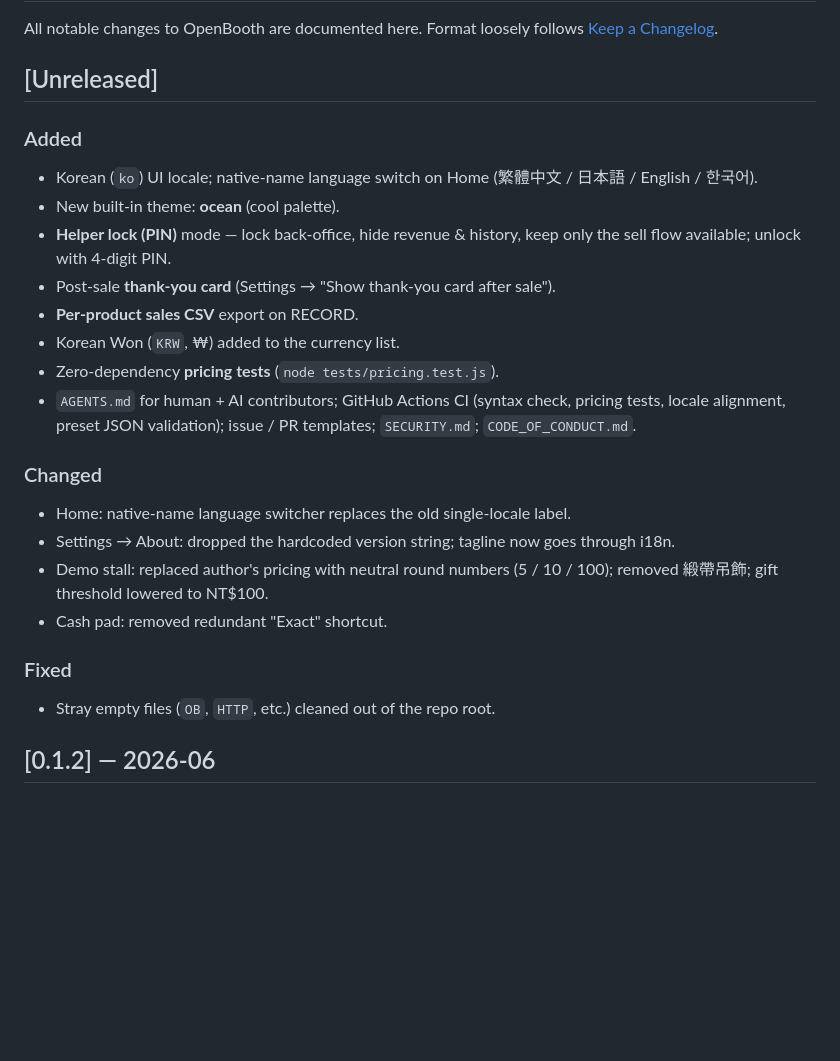
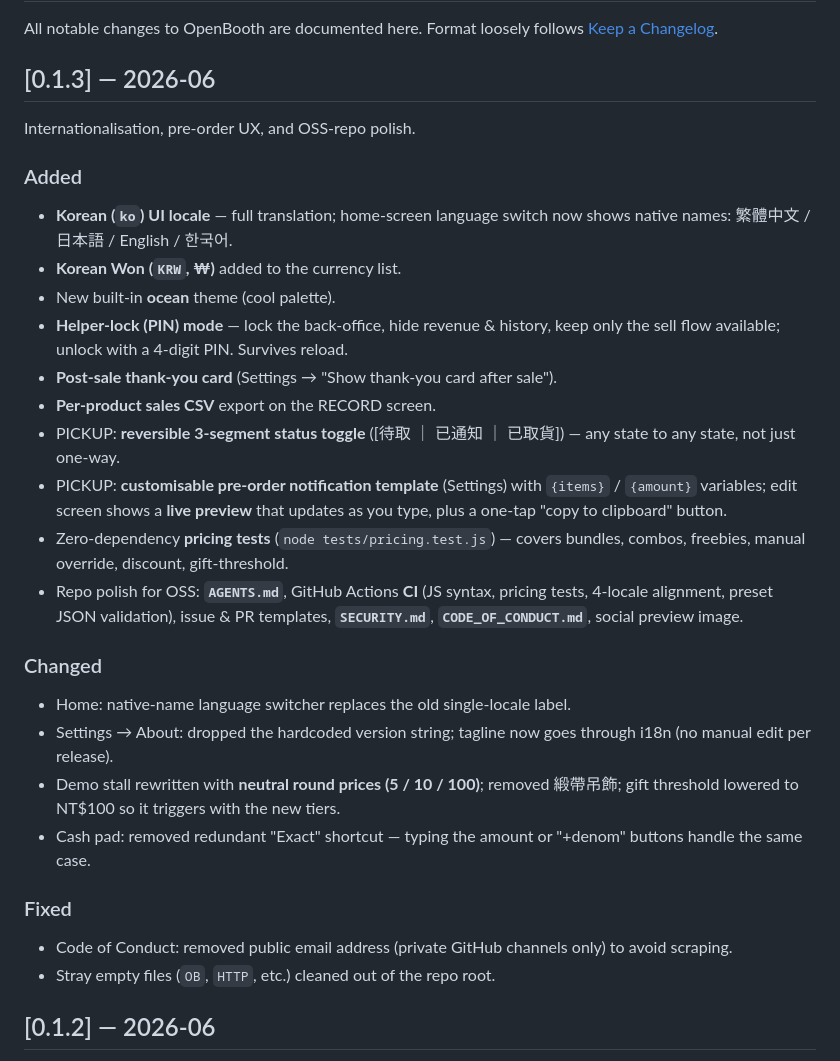
Before and after one commit to mimito-6/booth-pos, a Markdown page: CHANGELOG.md, the part around the change. Rendered like a GitHub page; blank space fills up the shorter version.

Commit message:
docs(changelog): cut v0.1.3 (i18n + pre-order UX + OSS polish)
Co-Authored-By: Claude Opus 4.7 (1M context) <noreply@anthropic.com>

```diff
--- a/CHANGELOG.md
+++ b/CHANGELOG.md
@@ -3,25 +3,30 @@
 All notable changes to OpenBooth are documented here.
 Format loosely follows [Keep a Changelog](https://keepachangelog.com/).
 
-## [Unreleased]
+## [0.1.3] — 2026-06
+
+Internationalisation, pre-order UX, and OSS-repo polish.
 
 ### Added
-- Korean (`ko`) UI locale; native-name language switch on Home (繁體中文 / 日本語 / English / 한국어).
-- New built-in theme: **ocean** (cool palette).
-- **Helper lock (PIN)** mode — lock back-office, hide revenue & history, keep only the sell flow available; unlock with 4-digit PIN.
-- Post-sale **thank-you card** (Settings → "Show thank-you card after sale").
-- **Per-product sales CSV** export on RECORD.
-- Korean Won (`KRW`, ₩) added to the currency list.
-- Zero-dependency **pricing tests** (`node tests/pricing.test.js`).
-- `AGENTS.md` for human + AI contributors; GitHub Actions CI (syntax check, pricing tests, locale alignment, preset JSON validation); issue / PR templates; `SECURITY.md`; `CODE_OF_CONDUCT.md`.
+- **Korean (`ko`) UI locale** — full translation; home-screen language switch now shows native names: 繁體中文 / 日本語 / English / 한국어.
+- **Korean Won (`KRW`, ₩)** added to the currency list.
+- New built-in **ocean** theme (cool palette).
+- **Helper-lock (PIN) mode** — lock the back-office, hide revenue & history, keep only the sell flow available; unlock with a 4-digit PIN. Survives reload.
+- **Post-sale thank-you card** (Settings → "Show thank-you card after sale").
+- **Per-product sales CSV** export on the RECORD screen.
+- PICKUP: **reversible 3-segment status toggle** ([待取 ｜ 已通知 ｜ 已取貨]) — any state to any state, not just one-way.
+- PICKUP: **customisable pre-order notification template** (Settings) with `{items}` / `{amount}` variables; edit screen shows a **live preview** that updates as you type, plus a one-tap "copy to clipboard" button.
+- Zero-dependency **pricing tests** (`node tests/pricing.test.js`) — covers bundles, combos, freebies, manual override, discount, gift-threshold.
+- Repo polish for OSS: **`AGENTS.md`**, GitHub Actions **CI** (JS syntax, pricing tests, 4-locale alignment, preset JSON validation), issue & PR templates, **`SECURITY.md`**, **`CODE_OF_CONDUCT.md`**, social preview image.
 
 ### Changed
 - Home: native-name language switcher replaces the old single-locale label.
-- Settings → About: dropped the hardcoded version string; tagline now goes through i18n.
-- Demo stall: replaced author's pricing with neutral round numbers (5 / 10 / 100); removed 緞帶吊飾; gift threshold lowered to NT$100.
-- Cash pad: removed redundant "Exact" shortcut.
+- Settings → About: dropped the hardcoded version string; tagline now goes through i18n (no manual edit per release).
+- Demo stall rewritten with **neutral round prices (5 / 10 / 100)**; removed 緞帶吊飾; gift threshold lowered to NT$100 so it triggers with the new tiers.
+- Cash pad: removed redundant "Exact" shortcut — typing the amount or "+denom" buttons handle the same case.
 
 ### Fixed
+- Code of Conduct: removed public email address (private GitHub channels only) to avoid scraping.
 - Stray empty files (`OB`, `HTTP`, etc.) cleaned out of the repo root.
 
 ## [0.1.2] — 2026-06
```
